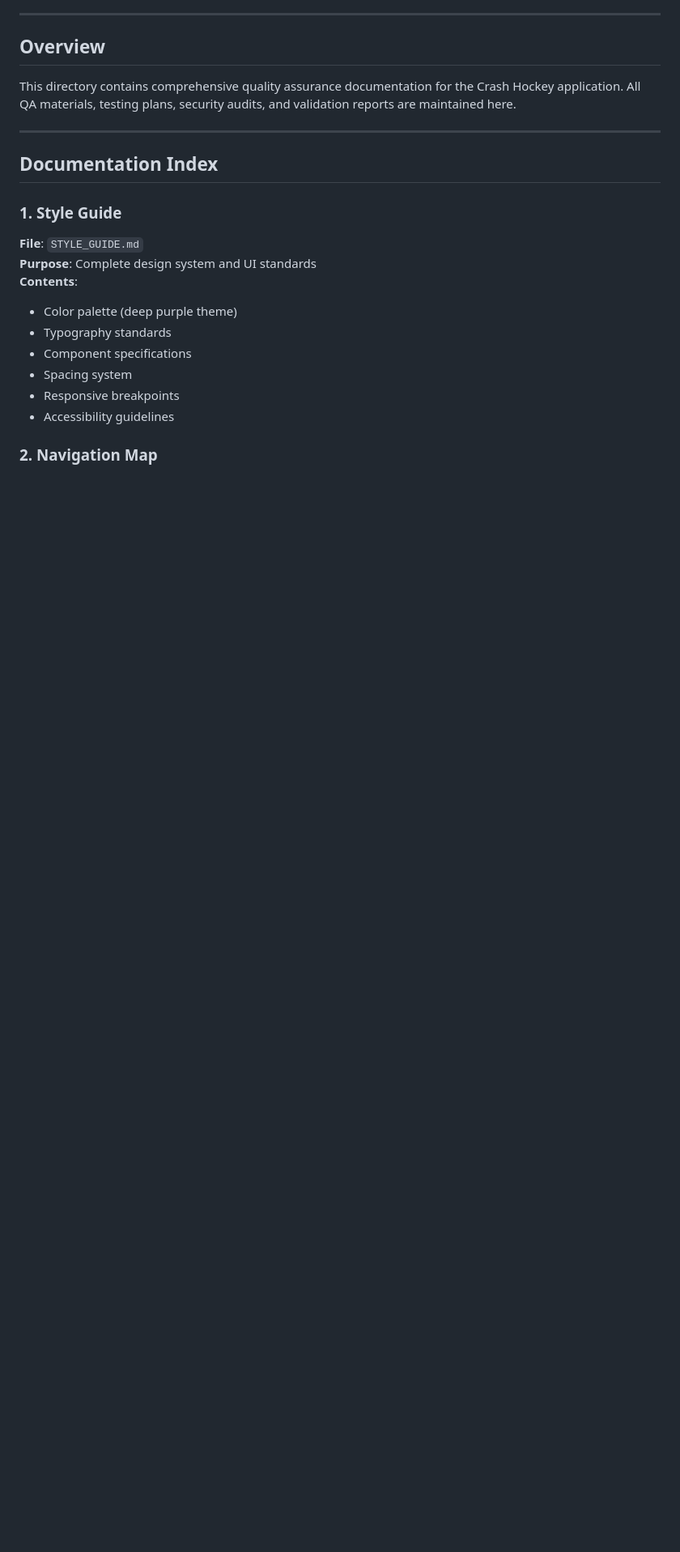
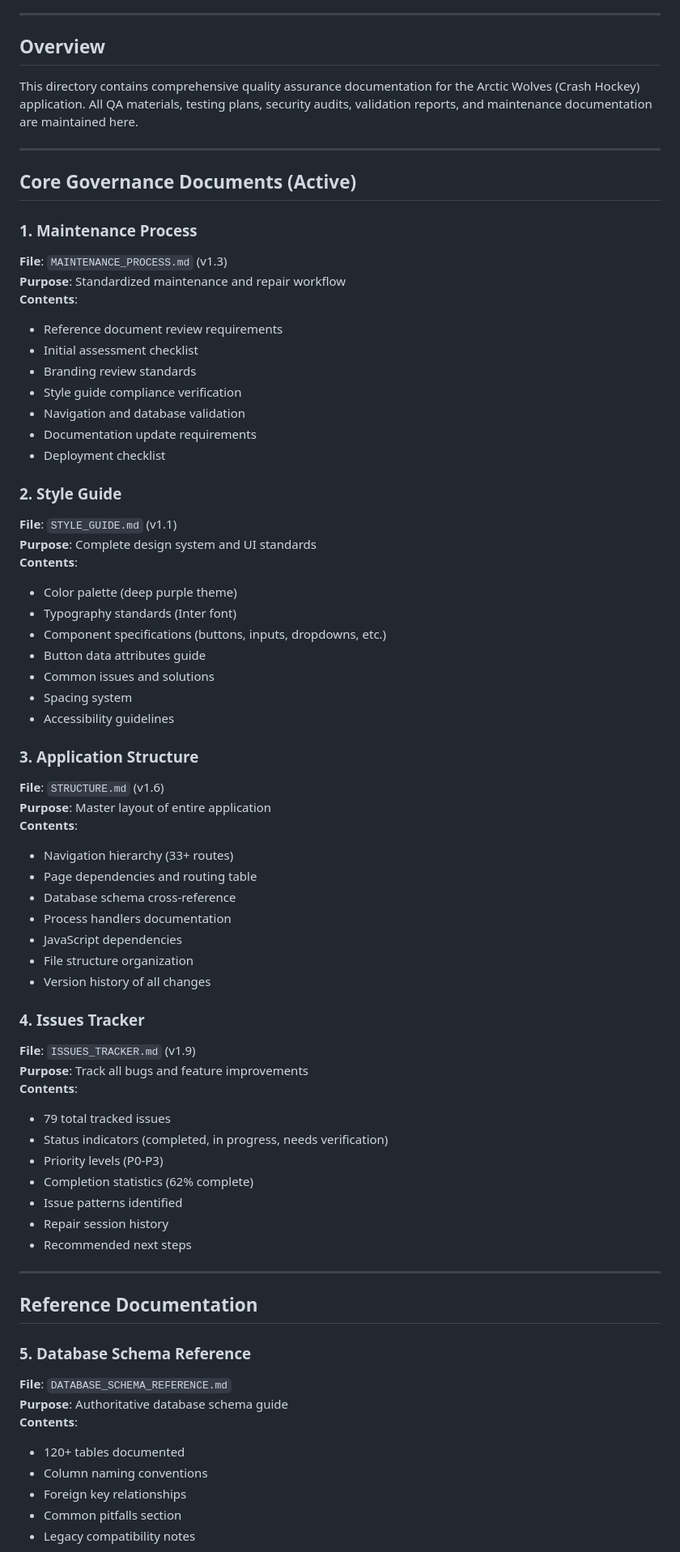
Before and after one commit to CrashMediaIT/Arctic_Wolves, a Markdown page: QA/README.md, the part around one of its changes. Shown at 81% size. Drawn GitHub-style; blank space fills up the shorter version.

```diff
--- a/QA/README.md
+++ b/QA/README.md
@@ -7,21 +7,71 @@
 
 ## Overview
 
-This directory contains comprehensive quality assurance documentation for the Crash Hockey application. All QA materials, testing plans, security audits, and validation reports are maintained here.
+This directory contains comprehensive quality assurance documentation for the Arctic Wolves (Crash Hockey) application. All QA materials, testing plans, security audits, validation reports, and maintenance documentation are maintained here.
 
 ---
 
-## Documentation Index
+## Core Governance Documents (Active)
 
-### 1. Style Guide
-**File**: `STYLE_GUIDE.md`
+### 1. Maintenance Process
+**File**: `MAINTENANCE_PROCESS.md` (v1.3)
+**Purpose**: Standardized maintenance and repair workflow
+**Contents**:
+- Reference document review requirements
+- Initial assessment checklist
+- Branding review standards
+- Style guide compliance verification
+- Navigation and database validation
+- Documentation update requirements
+- Deployment checklist
+
+### 2. Style Guide
+**File**: `STYLE_GUIDE.md` (v1.1)
 **Purpose**: Complete design system and UI standards
 **Contents**:
 - Color palette (deep purple theme)
-- Typography standards
-- Component specifications
+- Typography standards (Inter font)
+- Component specifications (buttons, inputs, dropdowns, etc.)
+- Button data attributes guide
+- Common issues and solutions
 - Spacing system
-- Responsive breakpoints
 - Accessibility guidelines
 
-### 2. Navigation Map
+### 3. Application Structure
+**File**: `STRUCTURE.md` (v1.6)
+**Purpose**: Master layout of entire application
+**Contents**:
+- Navigation hierarchy (33+ routes)
+- Page dependencies and routing table
+- Database schema cross-reference
+- Process handlers documentation
+- JavaScript dependencies
+- File structure organization
+- Version history of all changes
+
+### 4. Issues Tracker
+**File**: `ISSUES_TRACKER.md` (v1.9)
+**Purpose**: Track all bugs and feature improvements
+**Contents**:
+- 79 total tracked issues
+- Status indicators (completed, in progress, needs verification)
+- Priority levels (P0-P3)
+- Completion statistics (62% complete)
+- Issue patterns identified
+- Repair session history
+- Recommended next steps
+
+---
+
+## Reference Documentation
+
+### 5. Database Schema Reference
+**File**: `DATABASE_SCHEMA_REFERENCE.md`
+**Purpose**: Authoritative database schema guide
+**Contents**:
+- 120+ tables documented
+- Column naming conventions
+- Foreign key relationships
+- Common pitfalls section
+- Legacy compatibility notes
+
```
Also changed, not shown: other parts of QA/README.md (+125 -82 lines), QA/ISSUES_TRACKER.md (+12 -11 lines), QA/STRUCTURE.md (+1 -1 lines).
